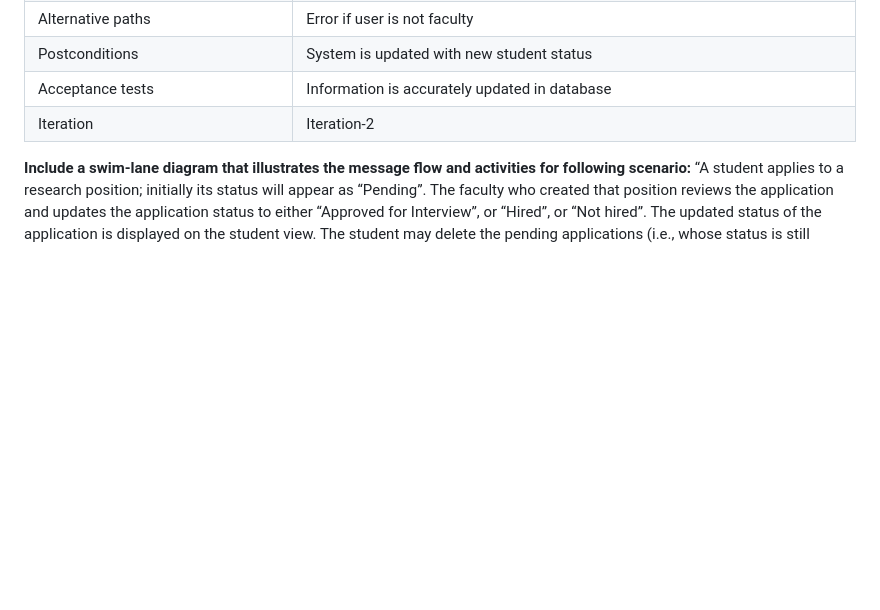
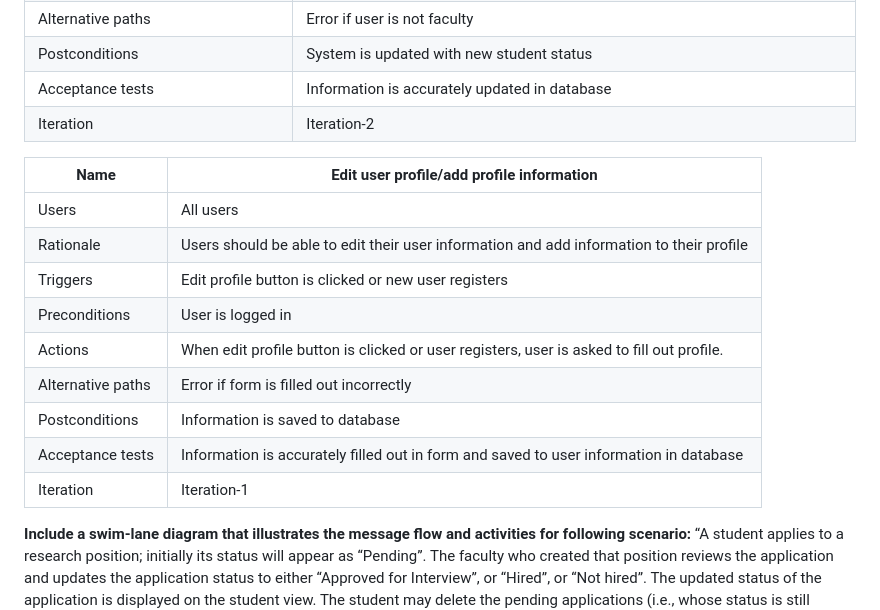
Before and after one commit to BenjaminMichaelis/WSU-EECS-UndergraduateResearch, a Markdown page: documents/RequirementsDocument.md, the part around the change. Drawn GitHub-style; blank space fills up the shorter version.

```diff
--- a/documents/RequirementsDocument.md
+++ b/documents/RequirementsDocument.md
@@ -234,6 +234,18 @@ Users will be the main people (faculty and students) that we are focusing our ca
 | Acceptance tests  | Information is accurately updated in database |
 | Iteration         | Iteration-2 |
 
+| Name              | Edit user profile/add profile information |
+| ------------------|---|
+| Users             | All users |
+| Rationale         | Users should be able to edit their user information and add information to their profile |
+| Triggers          | Edit profile button is clicked or new user registers |
+| Preconditions     | User is logged in |
+| Actions           | When edit profile button is clicked or user registers, user is asked to fill out profile. |
+| Alternative paths | Error if form is filled out incorrectly |
+| Postconditions    | Information is saved to database |
+| Acceptance tests  | Information is accurately filled out in form and saved to user information in database |
+| Iteration         | Iteration-1 |
+
 **Include a swim-lane diagram that illustrates the message flow and activities for following scenario:**
 “A student applies to a research position; initially its status will appear as “Pending”. The faculty who created that position reviews the application and updates the application status to either “Approved for Interview”, or “Hired”, or “Not hired”. The updated status of the application is displayed on the student view.
 The student may delete the pending applications (i.e., whose status is still “Pending”. )”
```
Also changed, not shown: documents/DesignDocument_Iteration1.md (+21 -2 lines), documents/images/DisplayUserProfile.jpg (added), documents/images/EditUserProfile.jpg (added), documents/images/Log-In.jpg (added), documents/images/PostResearchPosition.jpg (added), documents/images/RegistrationPage.jpg (added), documents/images/StudentViewPosts.jpg (added), 3 other files.
